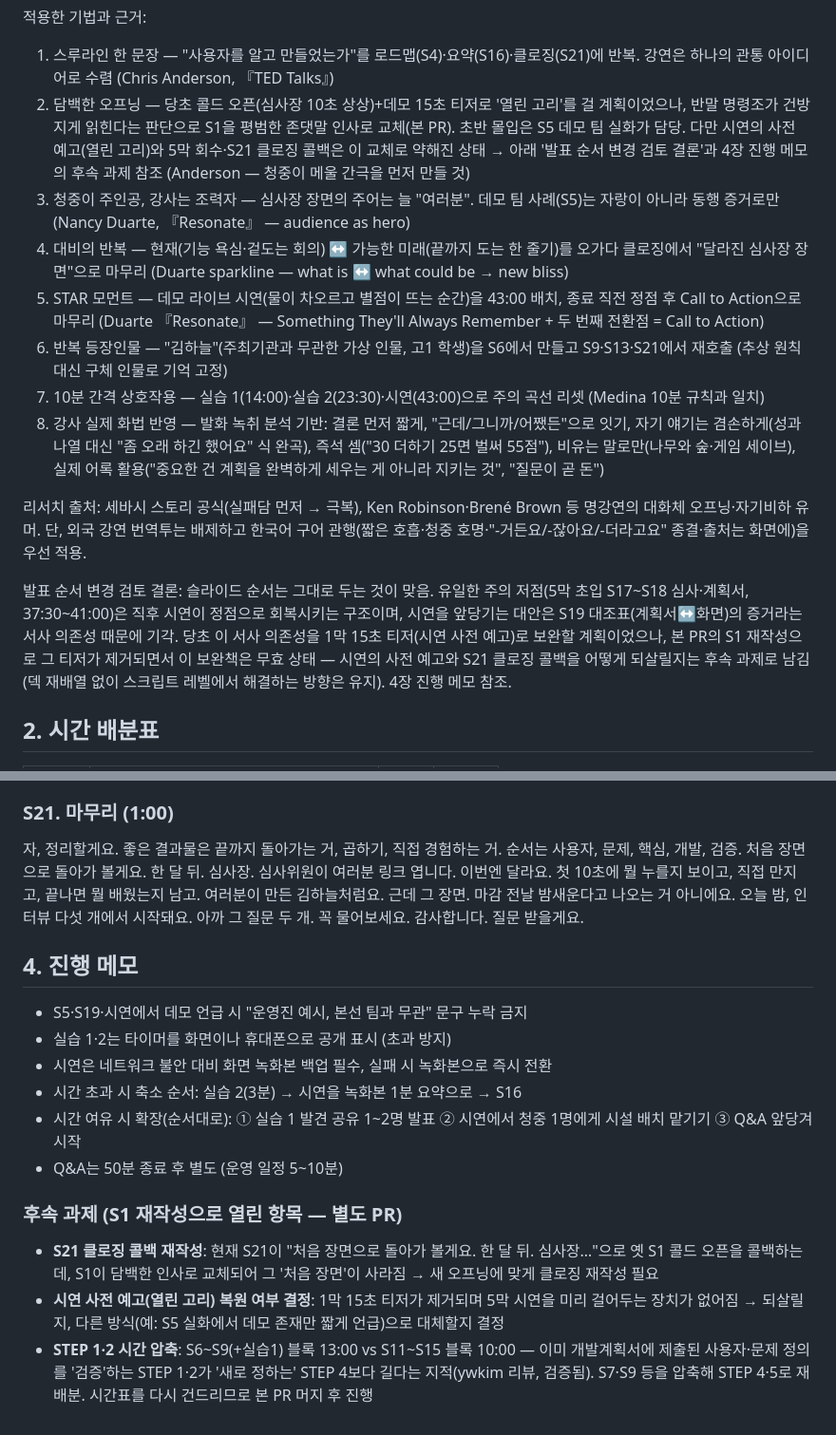
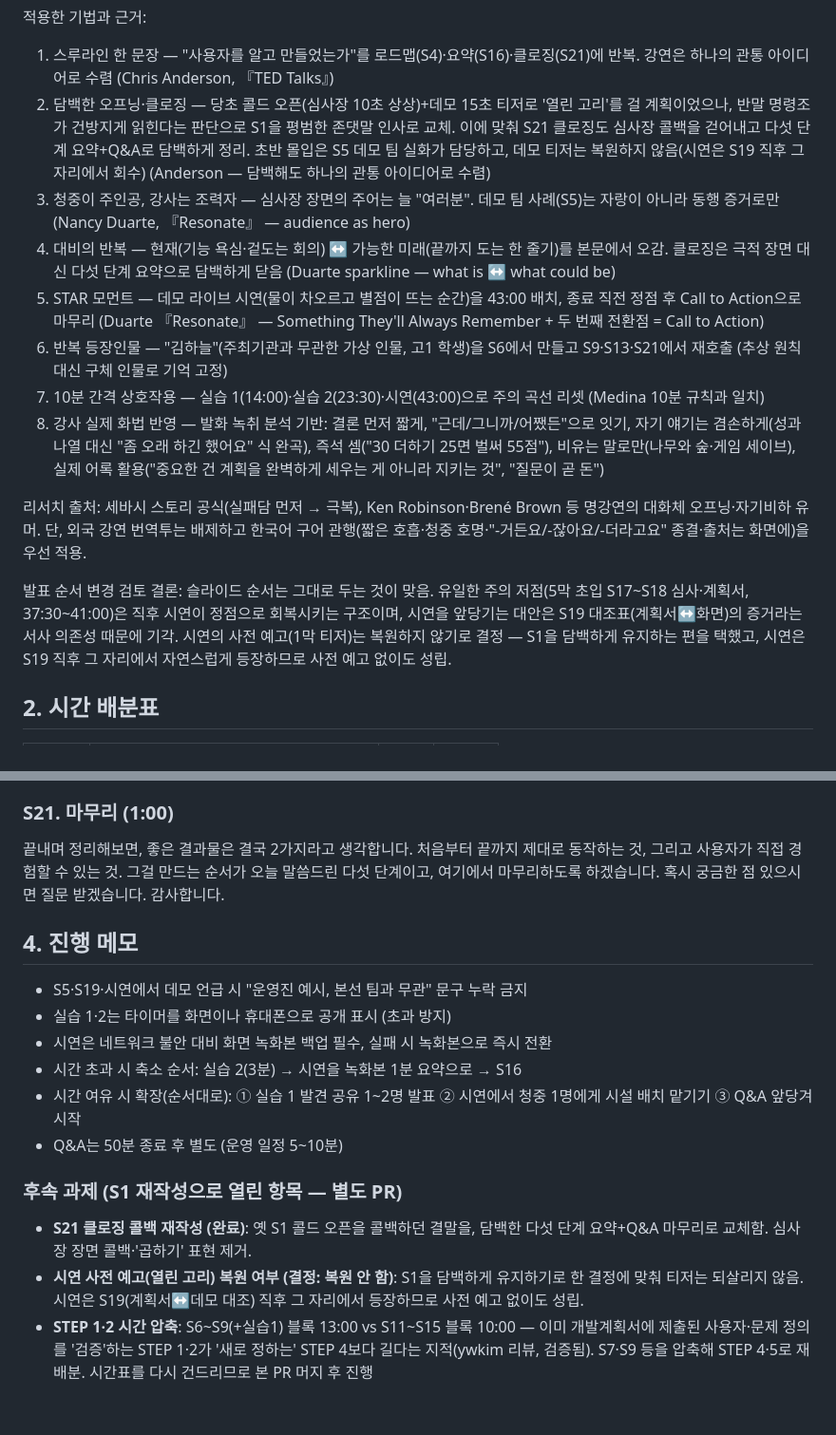
Before and after one commit to 26-weatherhackathon/hackathon-lecture-service-dev, a Markdown page: script.md, 2 parts joined by grey strips. Shown at 95% size. GitHub-like rendering.

Commit message:
docs: S21 마무리 재작성 — 콜드오픈 콜백 제거, 담백한 5단계 요약으로
- ywkim 리뷰 #1(S21 클로징 콜백 재작성) 반영: S1이 담백한 인사로 교체돼 '처음 장면으로
  돌아가…심사장' 콜백이 부를 장면이 사라짐 → 다섯 단계 요약 + Q&A 마무리로 교체
- 삭제한 '곱하기' 표현도 함께 제거(슬라이드3 원 2개로 단순화된 것과 정합)
- ywkim 리뷰 #2(시연 티저 복원 여부) 결정: 복원 안 함 — S1 담백 유지 방침에 맞추고,
  시연은 S19 직후 그 자리에서 등장하므로 사전 예고 없이도 성립
- 전략 섹션(오프닝·클로징·sparkline·후속 과제)을 새 S21에 맞게 정합

Co-Authored-By: Claude Fable 5 <noreply@anthropic.com>

```diff
--- a/script.md
+++ b/script.md
@@ -28,9 +28,9 @@
 적용한 기법과 근거:
 
 1. 스루라인 한 문장 — "사용자를 알고 만들었는가"를 로드맵(S4)·요약(S16)·클로징(S21)에 반복. 강연은 하나의 관통 아이디어로 수렴 (Chris Anderson, 『TED Talks』)
-2. 담백한 오프닝 — 당초 콜드 오픈(심사장 10초 상상)+데모 15초 티저로 '열린 고리'를 걸 계획이었으나, 반말 명령조가 건방지게 읽힌다는 판단으로 S1을 평범한 존댓말 인사로 교체(본 PR). 초반 몰입은 S5 데모 팀 실화가 담당. 다만 시연의 사전 예고(열린 고리)와 5막 회수·S21 클로징 콜백은 이 교체로 약해진 상태 → 아래 '발표 순서 변경 검토 결론'과 4장 진행 메모의 후속 과제 참조 (Anderson — 청중이 메울 간극을 먼저 만들 것)
+2. 담백한 오프닝·클로징 — 당초 콜드 오픈(심사장 10초 상상)+데모 15초 티저로 '열린 고리'를 걸 계획이었으나, 반말 명령조가 건방지게 읽힌다는 판단으로 S1을 평범한 존댓말 인사로 교체. 이에 맞춰 S21 클로징도 심사장 콜백을 걷어내고 다섯 단계 요약+Q&A로 담백하게 정리. 초반 몰입은 S5 데모 팀 실화가 담당하고, 데모 티저는 복원하지 않음(시연은 S19 직후 그 자리에서 회수) (Anderson — 담백해도 하나의 관통 아이디어로 수렴)
 3. 청중이 주인공, 강사는 조력자 — 심사장 장면의 주어는 늘 "여러분". 데모 팀 사례(S5)는 자랑이 아니라 동행 증거로만 (Nancy Duarte, 『Resonate』 — audience as hero)
-4. 대비의 반복 — 현재(기능 욕심·겉도는 회의) ↔ 가능한 미래(끝까지 도는 한 줄기)를 오가다 클로징에서 "달라진 심사장 장면"으로 마무리 (Duarte sparkline — what is ↔ what could be → new bliss)
+4. 대비의 반복 — 현재(기능 욕심·겉도는 회의) ↔ 가능한 미래(끝까지 도는 한 줄기)를 본문에서 오감. 클로징은 극적 장면 대신 다섯 단계 요약으로 담백하게 닫음 (Duarte sparkline — what is ↔ what could be)
 5. STAR 모먼트 — 데모 라이브 시연(물이 차오르고 별점이 뜨는 순간)을 43:00 배치, 종료 직전 정점 후 Call to Action으로 마무리 (Duarte 『Resonate』 — Something They'll Always Remember + 두 번째 전환점 = Call to Action)
 6. 반복 등장인물 — "김하늘"(주최기관과 무관한 가상 인물, 고1 학생)을 S6에서 만들고 S9·S13·S21에서 재호출 (추상 원칙 대신 구체 인물로 기억 고정)
 7. 10분 간격 상호작용 — 실습 1(14:00)·실습 2(23:30)·시연(43:00)으로 주의 곡선 리셋 (Medina 10분 규칙과 일치)
@@ -38,7 +38,7 @@
 
 리서치 출처: 세바시 스토리 공식(실패담 먼저 → 극복), Ken Robinson·Brené Brown 등 명강연의 대화체 오프닝·자기비하 유머. 단, 외국 강연 번역투는 배제하고 한국어 구어 관행(짧은 호흡·청중 호명·"-거든요/-잖아요/-더라고요" 종결·출처는 화면에)을 우선 적용.
 
-발표 순서 변경 검토 결론: 슬라이드 순서는 그대로 두는 것이 맞음. 유일한 주의 저점(5막 초입 S17~S18 심사·계획서, 37:30~41:00)은 직후 시연이 정점으로 회복시키는 구조이며, 시연을 앞당기는 대안은 S19 대조표(계획서↔화면)의 증거라는 서사 의존성 때문에 기각. 당초 이 서사 의존성을 1막 15초 티저(시연 사전 예고)로 보완할 계획이었으나, 본 PR의 S1 재작성으로 그 티저가 제거되면서 이 보완책은 무효 상태 — 시연의 사전 예고와 S21 클로징 콜백을 어떻게 되살릴지는 후속 과제로 남김(덱 재배열 없이 스크립트 레벨에서 해결하는 방향은 유지). 4장 진행 메모 참조.
+발표 순서 변경 검토 결론: 슬라이드 순서는 그대로 두는 것이 맞음. 유일한 주의 저점(5막 초입 S17~S18 심사·계획서, 37:30~41:00)은 직후 시연이 정점으로 회복시키는 구조이며, 시연을 앞당기는 대안은 S19 대조표(계획서↔화면)의 증거라는 서사 의존성 때문에 기각. 시연의 사전 예고(1막 티저)는 복원하지 않기로 결정 — S1을 담백하게 유지하는 편을 택했고, 시연은 S19 직후 그 자리에서 자연스럽게 등장하므로 사전 예고 없이도 성립.
 
 ## 2. 시간 배분표
 
@@ -182,7 +182,7 @@ Q&A는 50분 뒤 별도 진행(운영 일정에 따라 5~10분).
 
 ### S21. 마무리 (1:00)
 
-자, 정리할게요. 좋은 결과물은 끝까지 돌아가는 거, 곱하기, 직접 경험하는 거. 순서는 사용자, 문제, 핵심, 개발, 검증. 처음 장면으로 돌아가 볼게요. 한 달 뒤. 심사장. 심사위원이 여러분 링크 엽니다. 이번엔 달라요. 첫 10초에 뭘 누를지 보이고, 직접 만지고, 끝나면 뭘 배웠는지 남고. 여러분이 만든 김하늘처럼요. 근데 그 장면. 마감 전날 밤새운다고 나오는 거 아니에요. 오늘 밤, 인터뷰 다섯 개에서 시작돼요. 아까 그 질문 두 개. 꼭 물어보세요. 감사합니다. 질문 받을게요.
+끝내며 정리해보면, 좋은 결과물은 결국 2가지라고 생각합니다. 처음부터 끝까지 제대로 동작하는 것, 그리고 사용자가 직접 경험할 수 있는 것. 그걸 만드는 순서가 오늘 말씀드린 다섯 단계이고, 여기에서 마무리하도록 하겠습니다. 혹시 궁금한 점 있으시면 질문 받겠습니다. 감사합니다.
 
 ## 4. 진행 메모
 
@@ -195,6 +195,6 @@ Q&A는 50분 뒤 별도 진행(운영 일정에 따라 5~10분).
 
 ### 후속 과제 (S1 재작성으로 열린 항목 — 별도 PR)
 
-- **S21 클로징 콜백 재작성**: 현재 S21이 "처음 장면으로 돌아가 볼게요. 한 달 뒤. 심사장…"으로 옛 S1 콜드 오픈을 콜백하는데, S1이 담백한 인사로 교체되어 그 '처음 장면'이 사라짐 → 새 오프닝에 맞게 클로징 재작성 필요
-- **시연 사전 예고(열린 고리) 복원 여부 결정**: 1막 15초 티저가 제거되며 5막 시연을 미리 걸어두는 장치가 없어짐 → 되살릴지, 다른 방식(예: S5 실화에서 데모 존재만 짧게 언급)으로 대체할지 결정
+- **S21 클로징 콜백 재작성 (완료)**: 옛 S1 콜드 오픈을 콜백하던 결말을, 담백한 다섯 단계 요약+Q&A 마무리로 교체함. 심사장 장면 콜백·'곱하기' 표현 제거.
+- **시연 사전 예고(열린 고리) 복원 여부 (결정: 복원 안 함)**: S1을 담백하게 유지하기로 한 결정에 맞춰 티저는 되살리지 않음. 시연은 S19(계획서↔데모 대조) 직후 그 자리에서 등장하므로 사전 예고 없이도 성립.
 - **STEP 1·2 시간 압축**: S6~S9(+실습1) 블록 13:00 vs S11~S15 블록 10:00 — 이미 개발계획서에 제출된 사용자·문제 정의를 '검증'하는 STEP 1·2가 '새로 정하는' STEP 4보다 길다는 지적(ywkim 리뷰, 검증됨). S7·S9 등을 압축해 STEP 4·5로 재배분. 시간표를 다시 건드리므로 본 PR 머지 후 진행
```
